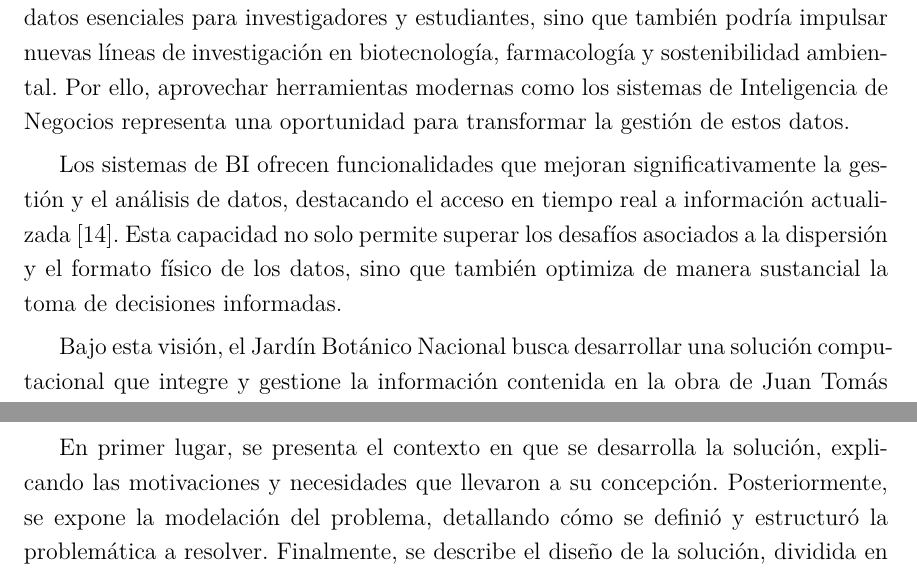
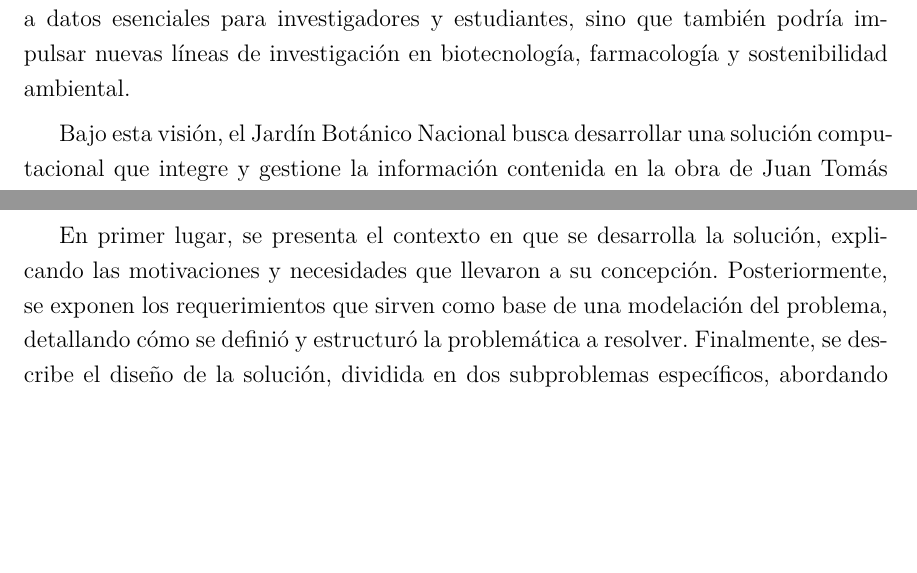
Before and after one commit to RogerMo01/thesis-tex, a LaTeX thesis (document/Thesis.tex, which reads document/MainMatter/Introduction.tex, document/MainMatter/SolutionDesign.tex): two parts of pages 13 and 34 of 61, joined at a grey line, cut so that both start at the same text, the shorter picture padded with empty space. Compiled offline with pdfLaTeX.

Commit message:
fix: Change some stuff

```diff
--- a/document/MainMatter/Introduction.tex
+++ b/document/MainMatter/Introduction.tex
@@ -80,18 +80,10 @@ sobre el medio ambiente, perpetuando los ideales de preservación, educación y
 aprovechamiento sostenible de los recursos naturales \cite{CadenaHabana2022}.
 
 En este contexto, la integración de soluciones tecnológicas que permitan gestionar y
-analizar la información sobre plantas medicinales cubanas se vuelve una necesidad
-estratégica. La sistematización digital del conocimiento no solo facilitaría el acceso
-a datos esenciales para investigadores y estudiantes, sino que también podría impulsar
-nuevas líneas de investigación en biotecnología, farmacología y sostenibilidad ambiental.
-Por ello, aprovechar herramientas modernas como los sistemas de Inteligencia de Negocios
-representa una oportunidad para transformar la gestión de estos datos.
-
-Los sistemas de BI ofrecen funcionalidades que mejoran significativamente la gestión
-y el análisis de datos, destacando el acceso en tiempo real a información actualizada \cite{IbmBI}.
-Esta capacidad no solo permite superar los desafíos asociados a la dispersión y
-el formato físico de los datos, sino que también optimiza de manera sustancial
-la toma de decisiones informadas.
+analizar la información sobre plantas medicinales cubanas se vuelve una necesidad estratégica.
+La sistematización digital del conocimiento no solo facilitaría el acceso a datos esenciales
+para investigadores y estudiantes, sino que también podría impulsar nuevas líneas de
+investigación en biotecnología, farmacología y sostenibilidad ambiental.
 
 Bajo esta visión, el Jardín Botánico Nacional busca desarrollar una solución computacional
 que integre y gestione la información contenida en la obra de Juan Tomás Roig Mesa.
--- a/document/MainMatter/SolutionDesign.tex
+++ b/document/MainMatter/SolutionDesign.tex
@@ -6,13 +6,12 @@ El capítulo está estructurado en tres secciones principales.
 
 En primer lugar, se presenta el contexto en que se desarrolla la solución,
 explicando las motivaciones y necesidades que llevaron a su concepción.
-Posteriormente, se expone la modelación del problema, detallando cómo se definió y
-estructuró la problemática a resolver.
+Posteriormente, se exponen los requerimientos que sirven como base de una modelación del problema,
+detallando cómo se definió y estructuró la problemática a resolver.
 Finalmente, se describe el diseño de la solución, dividida en dos subproblemas específicos,
 abordando el enfoque adoptado para dar respuesta a cada uno de ellos.
 Este análisis establece las bases conceptuales y técnicas necesarias para la
 posterior implementación y experimentación del sistema.
-\newpage
 
 
 
```
Also changed, not shown: document/Bibliography.bib (+0 -7 lines), document/Thesis.pdf, document/MainMatter/Introduction.tex (5 more changed lines), document/MainMatter/SolutionDesign.tex (17 more changed lines).
